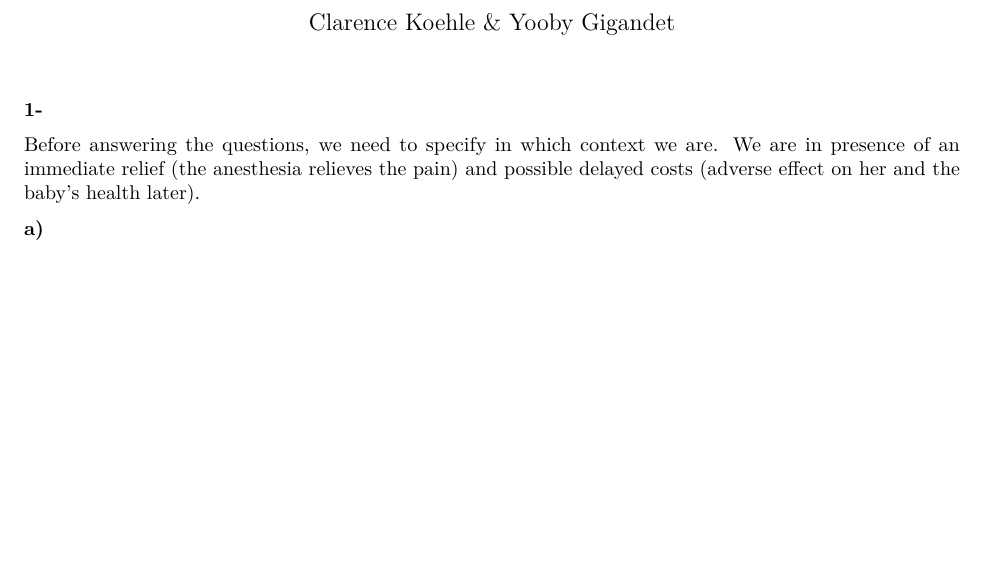
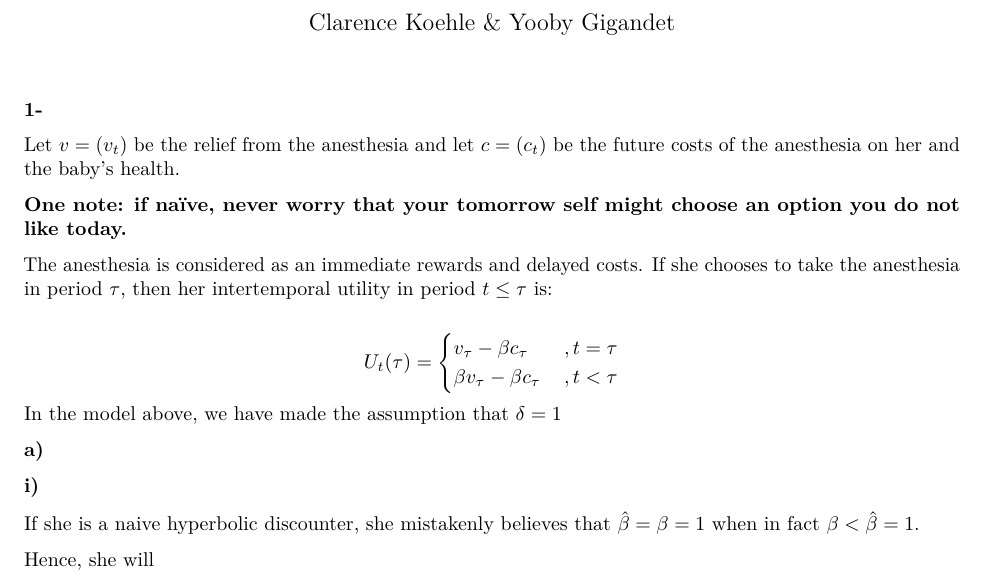
Before and after one commit to ygigandet/BE-HW3, an R Markdown document (HW3.Rmd): part of the page, cut so that both start at the same text, the shorter picture padded with empty space. Rendered offline with R 4.5, knitr and Pandoc, then LaTeX, with nearby package versions.

Commit message:
Exercise 1. Incomplete

```diff
--- a/HW3.Rmd
+++ b/HW3.Rmd
@@ -6,6 +6,22 @@ output: pdf_document
 
 **1-**
 
-Before answering the questions, we need to specify in which context we are. We are in presence of an immediate relief (the anesthesia relieves the pain) and possible delayed costs (adverse effect on her and the baby's health later).
+Let $v = (v_t)$ be the relief from the anesthesia and let $c = (c_t)$ be the future costs of the anesthesia on her and the baby's health.
+
+**One note: if naïve, never worry that your tomorrow self might choose an option you do not like today.**
+
+The anesthesia is considered as an immediate rewards and delayed costs. If she chooses to take the anesthesia in period $\tau$, then her intertemporal utility in period $t \le \tau$ is:
+
+$$
+U_t(\tau) = \begin{cases}  v_\tau - \beta c_\tau\,  & , \space  \space t = \tau \\
+\beta v_\tau - \beta c_\tau\,  & ,\space  \space t < \tau  \end{cases}
+$$
+In the model above, we have made the assumption that $\delta = 1$
 
 **a)**
+
+**i)**
+
+If she is a naive hyperbolic discounter, she mistakenly believes that $\hat\beta = \beta = 1$ when in fact $\beta < \hat\beta = 1$.
+
+Hence, she will
```
